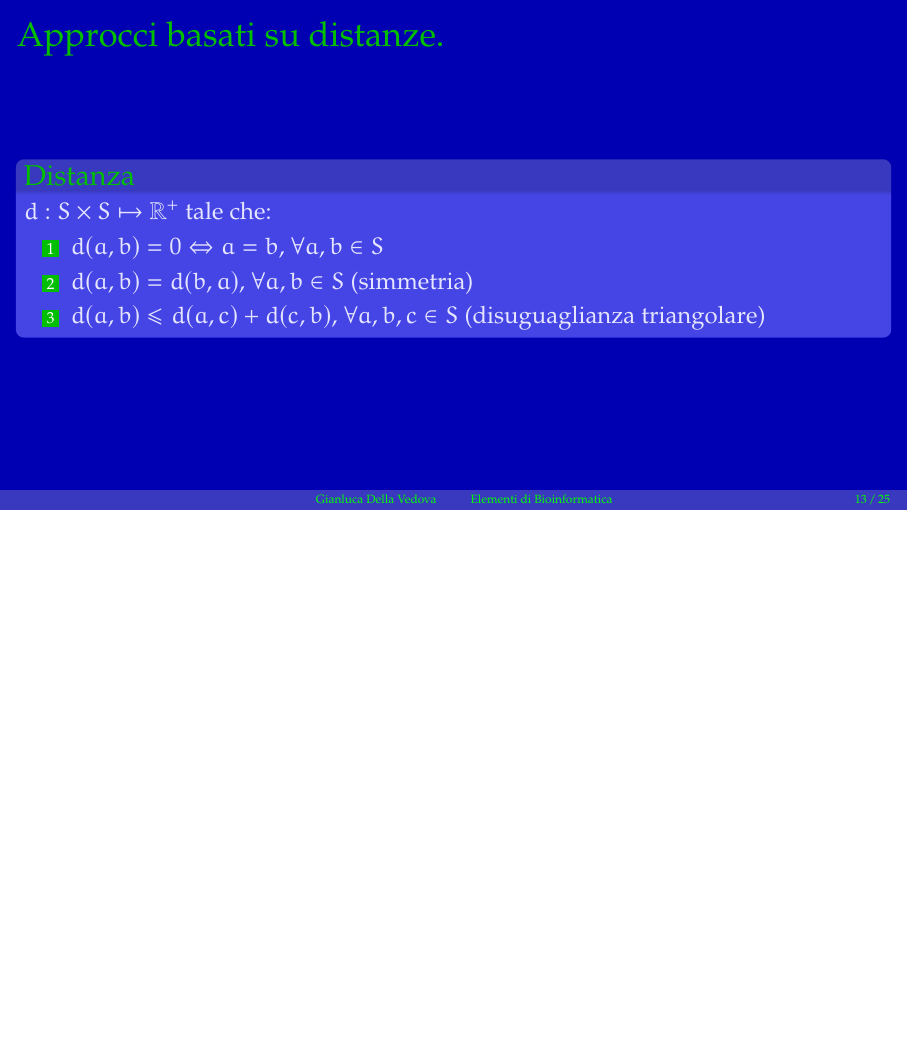
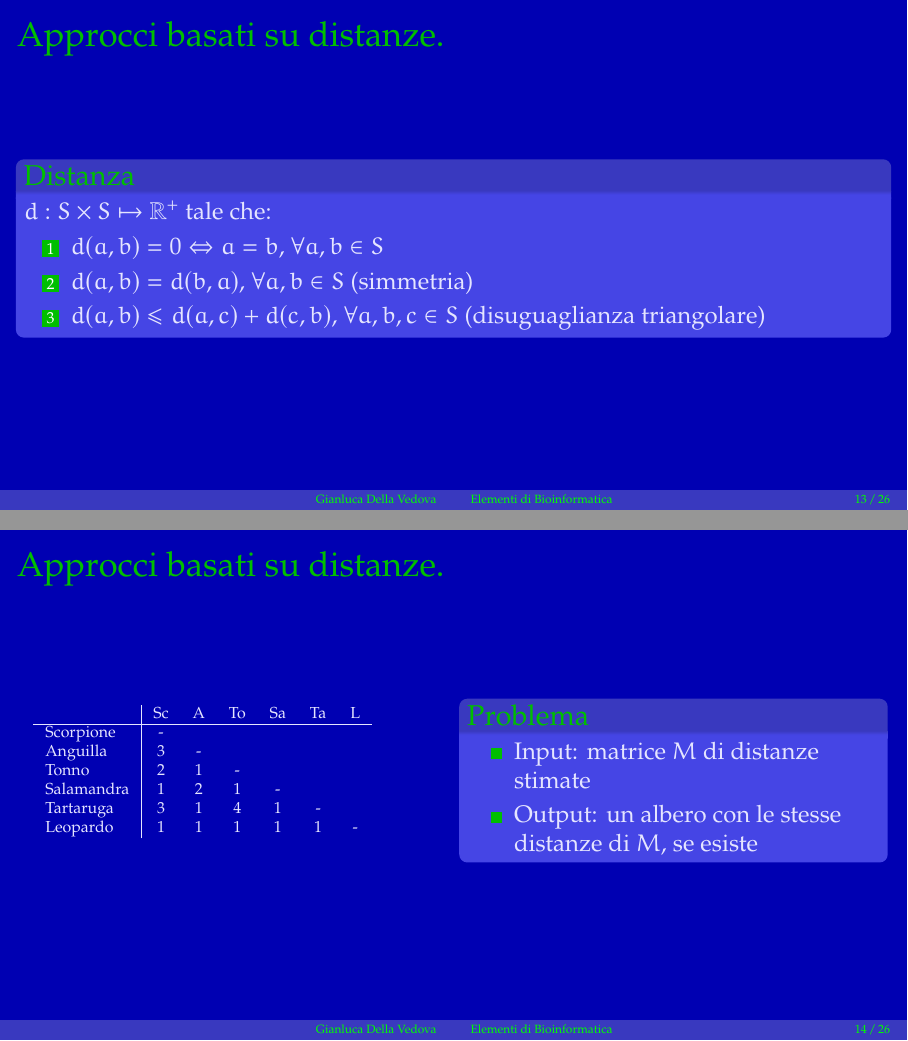
Before and after one commit to bioinformatica-corso/lezioni, LaTeX slides (30-trees.tex): page 15 of 27 before the commit and pages 16 and 17 of 29 after it, the two joined at a grey line, the shorter picture padded with empty space. Compiled offline with pdfLaTeX.

Commit message:
problema formale

```diff
--- a/30-trees.tex
+++ b/30-trees.tex
@@ -479,6 +480,36 @@ $d(a,b) \le d(a,c) + d(c,b)$, $\forall a,b,c\in S$ (disuguaglianza triangolare)
 \end{block}
 \end{frame}
 
+
+
+\begin{frame}
+\frametitle{Approcci basati su distanze.}
+\begin{columns}
+  \begin{column}{0.48\textwidth}
+{    \scriptsize
+ \begin{tabular}{l|cccccc}
+        & Sc & A & To & Sa & Ta & L\\ \hline
+        Scorpione& - & & & & &\\
+        Anguilla& 3 & - & & & &\\
+        Tonno& 2 & 1 & - &  & &\\
+        Salamandra& 1 & 2 & 1 & - & &\\
+        Tartaruga& 3 & 1 & 4 & 1 & -&\\
+        Leopardo& 1 & 1 & 1 & 1 & 1 & -
+ \end{tabular}
+}
+\end{column}
+  \begin{column}{0.48\textwidth}
+\begin{block}{Problema}
+  \begin{itemize}
+    \item
+  Input: matrice $M$ di distanze stimate
+    \item
+      Output: un albero con le stesse distanze di $M$, se esiste
+\end{itemize}
+\end{block}
+\end{column}
+\end{columns}
+\end{frame}
 
 \begin{frame}[fragile]
   \frametitle{UPGMA}
```
Also changed, not shown: 30-trees.pdf, 30-trees.tex (9 more changed lines).
